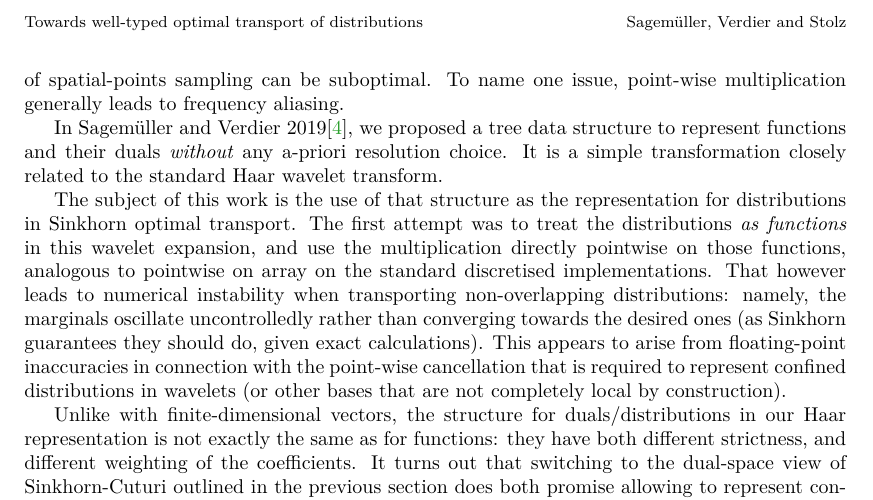
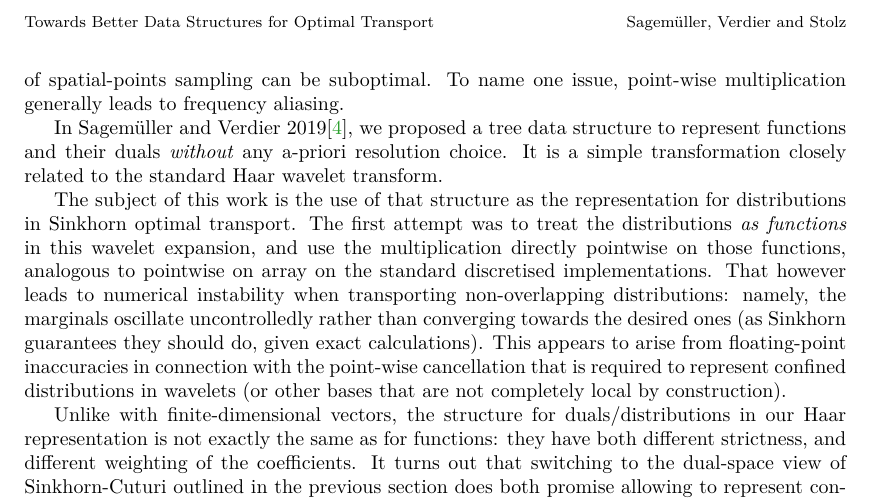
Before and after one commit to leftaroundabout/infdim-function-spaces, a LaTeX paper (presentation/iFM2019/PhDSymp/ext-abstract/main.tex): part of page 3 of 3, cut at the place of the change. Compiled offline with XeLaTeX.

Commit message:
Mat fUll- an+erunning title.

```diff
--- a/presentation/iFM2019/PhDSymp/ext-abstract/main.tex
+++ b/presentation/iFM2019/PhDSymp/ext-abstract/main.tex
@@ -56,7 +56,7 @@
 % version for the running heads. When processed by
 % EasyChair, this command is mandatory: a document without \titlerunning
 % will be rejected by EasyChair
-\titlerunning{Towards well-typed optimal transport of distributions}
+\titlerunning{Towards Better Data Structures for Optimal Transport}
 
 \begin{document}
 
```
